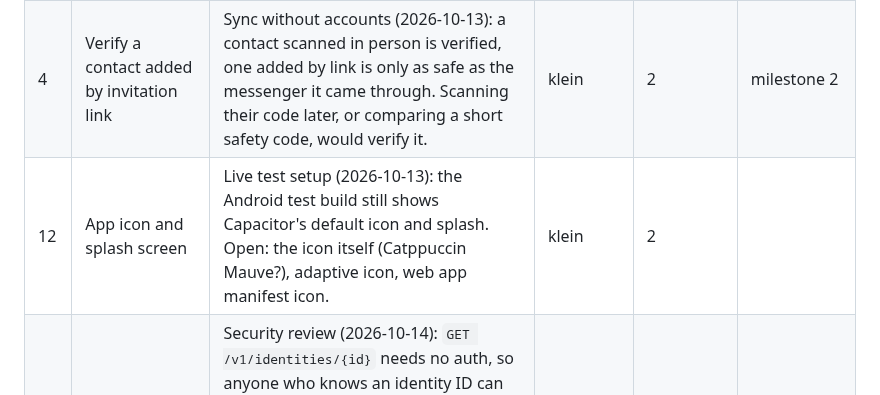
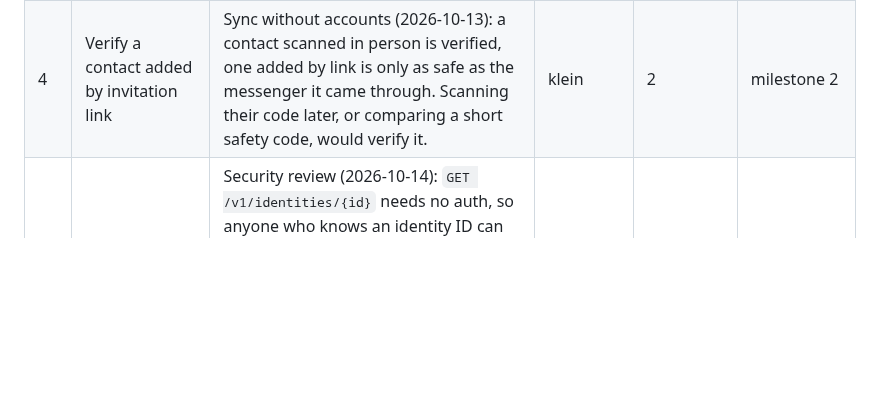
Before and after one commit to Sarrdai/NoteDown, a Markdown page: FEATURE_BACKLOG.md, the part around one of its changes. GitHub-like rendering; blank space fills up the shorter version.

Commit message:
docs: retire backlog #12

```diff
--- a/FEATURE_BACKLOG.md
+++ b/FEATURE_BACKLOG.md
@@ -40,7 +40,6 @@ The column stays the last one, so a row added without it still reads right.
 |---|---|---|---|---|---|
 | 1 | Reminders / notifications for due dates | Came up while scoping due dates (2026-10-13): a due date is shown as a chip today, but nothing reminds the user. Open: time of day, per note or global, platform notifications in the web app. | mittel | 2 |  |
 | 4 | Verify a contact added by invitation link | Sync without accounts (2026-10-13): a contact scanned in person is verified, one added by link is only as safe as the messenger it came through. Scanning their code later, or comparing a short safety code, would verify it. | klein | 2 | milestone 2 |
-| 12 | App icon and splash screen | Live test setup (2026-10-13): the Android test build still shows Capacitor's default icon and splash. Open: the icon itself (Catppuccin Mauve?), adaptive icon, web app manifest icon. | klein | 2 |  |
 | 18 | Device list only for authenticated callers | Security review (2026-10-14): `GET /v1/identities/{id}` needs no auth, so anyone who knows an identity ID can read its device count and when devices were added or removed. Open: contacts need the list in milestone 2 to wrap keys for each other's devices. Built together with milestone 2, which decides who counts as authenticated for a list. | klein | 2 | milestone 2 |
 | 2 | Home-screen widget for quick capture | Quick capture from the phone's home screen (2026-10-13); app shortcuts "New note" / "Dictate" are planned for the app phase, a widget would go further (e.g. showing open notes). | mittel | 3 | app shortcuts (app phase) |
 | 9 | Object store for the encrypted files | Live test setup (2026-10-13): Postgres holds the files for now; Neon's free plan has 0.5 GB. When files outgrow it, move them to an object store (e.g. Cloudflare R2, 10 GB free) behind the same API. | mittel | 3 |  |
```
Also changed, not shown: other parts of FEATURE_BACKLOG.md (+2 -2 lines).
